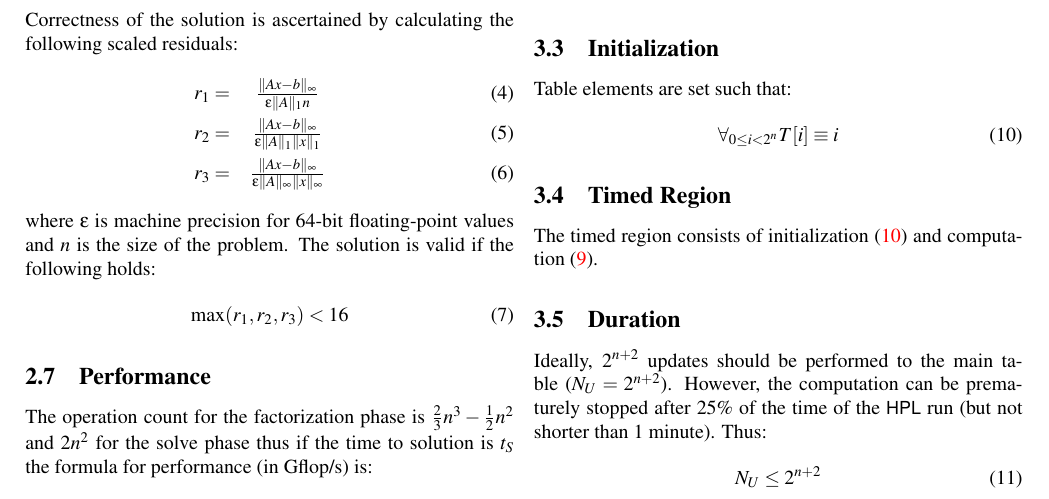
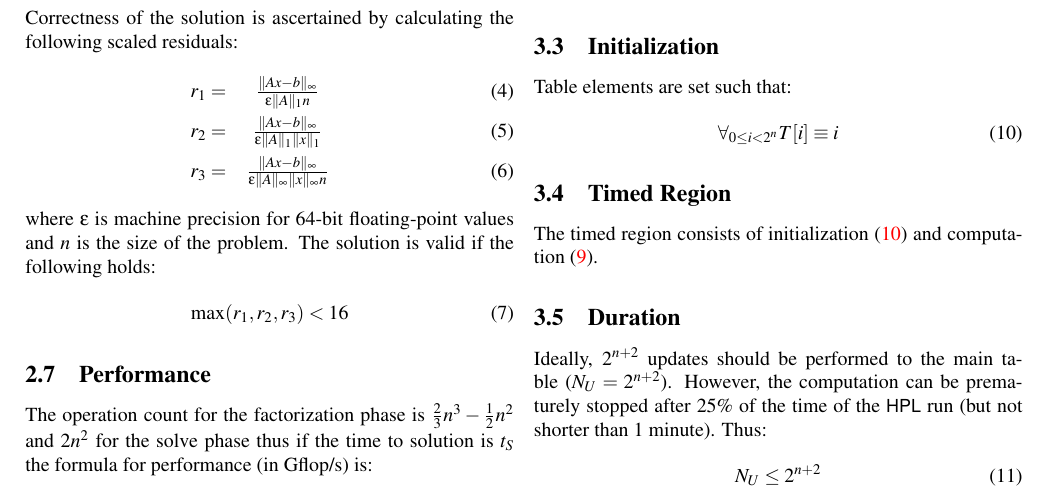
Before and after one commit to icl-utk-edu/hpcc, a LaTeX document (doc/class2specs.tex): part of page 2 of 4, cut so that both start at the same text. Compiled offline with pdfLaTeX.

Commit message:
Fixed definition of one of the residual norms.

```diff
--- a/doc/class2specs.tex
+++ b/doc/class2specs.tex
@@ -91,7 +91,7 @@ residuals:
 \begin{eqnarray}
 r_1 = & \frac{\|Ax-b\|_{\infty}}{\epsilon \|A\|_1 n} \\
 r_2 = &\frac{\|Ax-b\|_{\infty}}{\epsilon \|A\|_1 \|x\|_1} \\
-r_3 = &\frac{\|Ax-b\|_{\infty}}{\epsilon \|A\|_{\infty} \|x\|_{\infty}}
+r_3 = &\frac{\|Ax-b\|_{\infty}}{\epsilon \|A\|_{\infty} \|x\|_{\infty} n}
 \end{eqnarray}
 where $\epsilon$ is machine precision for 64-bit floating-point values and~$n$
 is the size of the problem. The solution is valid if the following holds:
```
